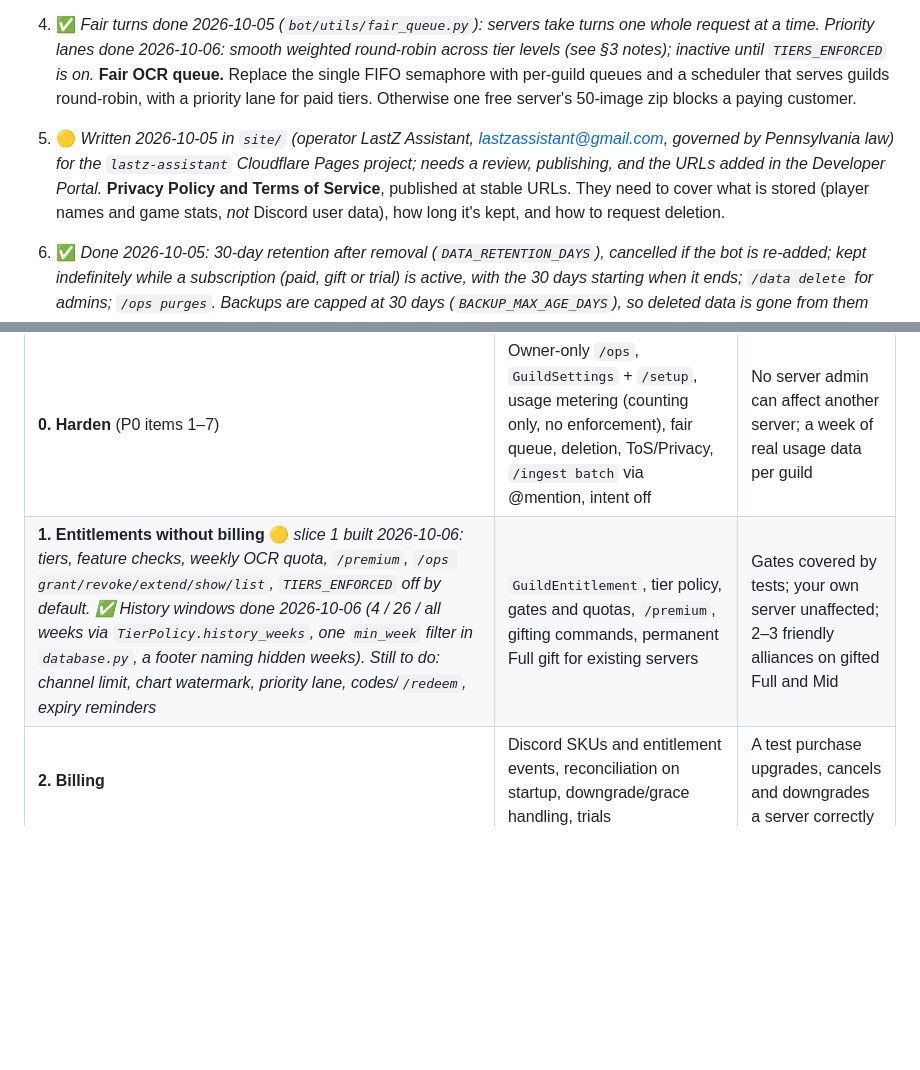
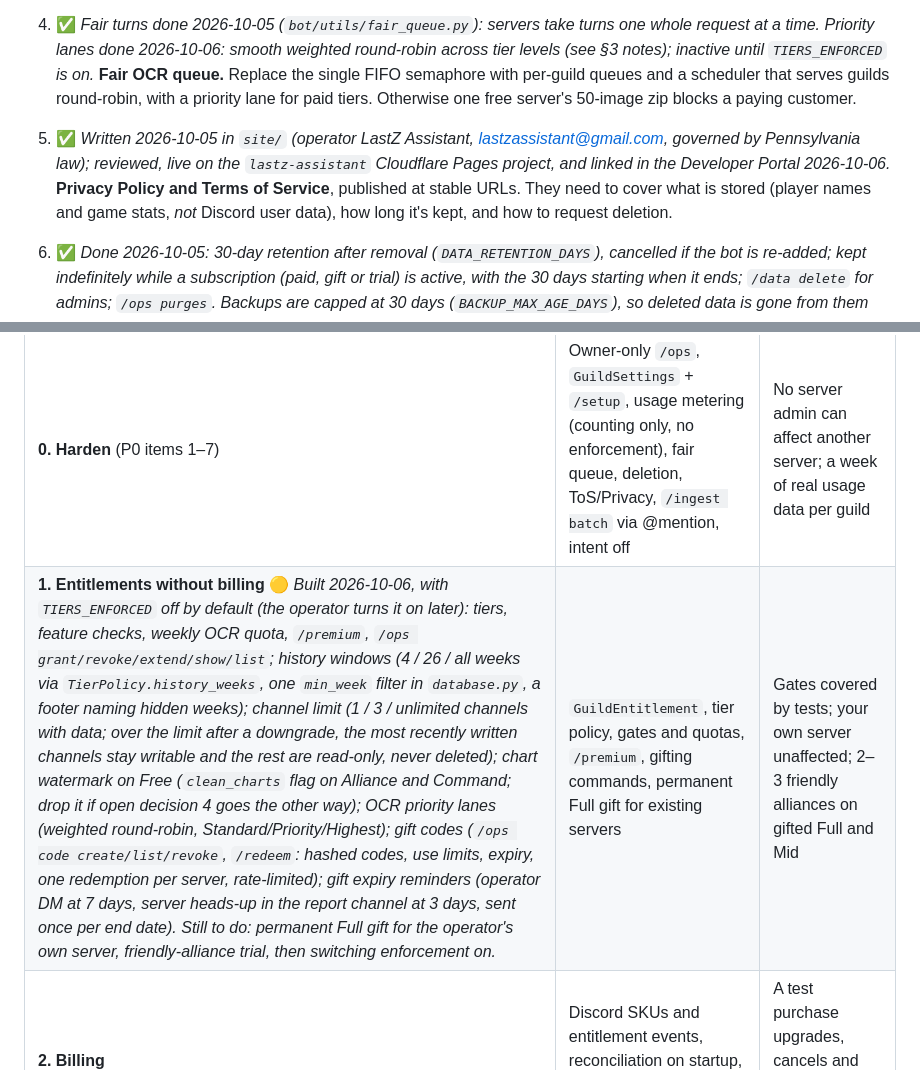
Before and after one commit to kryptonite4486/discord-bot, a Markdown page: docs/monetization-plan.md, 2 parts joined by grey strips. Drawn GitHub-style; blank space fills up the shorter version.

Commit message:
Update the monetization plan after the Phase 1 merges

```diff
--- a/docs/monetization-plan.md
+++ b/docs/monetization-plan.md
@@ -25,7 +25,7 @@ These are gaps that must be closed before or alongside charging money. **P0** me
 2. ✅ *Done 2026-10-06: `/setup` (Manage Server) sets a trivia channel, a report channel (`ReportChannelId`; `/ops grant notify:true` posts there and tells the operator when it can't; `bot.utils.report_channel.send_to_report_channel` for gift expiry heads-ups and scheduled reports) and a default week (`DefaultWeek`: current or last, used by `/add`, `/ingest` and `/report week`). Locale left out: the bot has no translations and nothing reads one.* **Per-server settings table** (`GuildSettings`): default week, locale, and a "report channel" for scheduled posts and gift notices. Add a `/setup` command for server admins.
 3. ✅ *Counting done 2026-10-05 (`UsageLedger`, `/ops usage`); enforcement comes with tiers.* **Usage metering** (`UsageLedger`): per-server counters per UTC day for OCR batches, images sent to the model, failures, OCR seconds and queue-wait seconds, written once each batch finishes. Daily rows add up to weekly quotas and also show peak days. This drives quotas and tells you your real costs.
 4. ✅ *Fair turns done 2026-10-05 (`bot/utils/fair_queue.py`): servers take turns one whole request at a time. Priority lanes done 2026-10-06: smooth weighted round-robin across tier levels (see §3 notes); inactive until `TIERS_ENFORCED` is on.* **Fair OCR queue.** Replace the single FIFO semaphore with per-guild queues and a scheduler that serves guilds round-robin, with a priority lane for paid tiers. Otherwise one free server's 50-image zip blocks a paying customer.
-5. 🟡 *Written 2026-10-05 in `site/` (operator LastZ Assistant, lastzassistant@gmail.com, governed by Pennsylvania law) for the `lastz-assistant` Cloudflare Pages project; needs a review, publishing, and the URLs added in the Developer Portal.* **Privacy Policy and Terms of Service**, published at stable URLs. They need to cover what is stored (player names and game stats, *not* Discord user data), how long it's kept, and how to request deletion.
+5. ✅ *Written 2026-10-05 in `site/` (operator LastZ Assistant, lastzassistant@gmail.com, governed by Pennsylvania law); reviewed, live on the `lastz-assistant` Cloudflare Pages project, and linked in the Developer Portal 2026-10-06.* **Privacy Policy and Terms of Service**, published at stable URLs. They need to cover what is stored (player names and game stats, *not* Discord user data), how long it's kept, and how to request deletion.
 6. ✅ *Done 2026-10-05: 30-day retention after removal (`DATA_RETENTION_DAYS`), cancelled if the bot is re-added; kept indefinitely while a subscription (paid, gift or trial) is active, with the 30 days starting when it ends; `/data delete` for admins; `/ops purges`. Backups are capped at 30 days (`BACKUP_MAX_AGE_DAYS`), so deleted data is gone from them within 30 days.* **Data deletion:** `/data delete` (server admin, with confirmation) and a removal job. When the bot leaves a guild (`on_guild_remove`), mark the guild and purge its data after a grace period (e.g. 30 days).
 7. ✅ *Done 2026-10-05: prefix commands retired, `/ingest batch` collects only messages that @mention the bot, and the bot no longer requests the intent.* **Remove the Message Content intent dependency.** Discord requires approval for this privileged intent once a bot is in 100+ servers, and verification starts at 75. The auto-OCR channel has been dropped, so two things still depend on it:
    - `/ingest batch` reads images and `done` from ordinary messages. Change it to collect only messages that @mention the bot, which Discord delivers without the intent.
@@ -172,7 +172,7 @@ Why not Discord test entitlements? They are meant for testing, and creating them
 | Phase | Scope | Exit criteria |
 |---|---|---|
 | **0. Harden** (P0 items 1–7) | Owner-only `/ops`, `GuildSettings` + `/setup`, usage metering (counting only, no enforcement), fair queue, deletion, ToS/Privacy, `/ingest batch` via @mention, intent off | No server admin can affect another server; a week of real usage data per guild |
-| **1. Entitlements without billing** 🟡 *slice 1 built 2026-10-06: tiers, feature checks, weekly OCR quota, `/premium`, `/ops grant/revoke/extend/show/list`, `TIERS_ENFORCED` off by default. ✅ History windows done 2026-10-06 (4 / 26 / all weeks via `TierPolicy.history_weeks`, one `min_week` filter in `database.py`, a footer naming hidden weeks). Still to do: channel limit, chart watermark, priority lane, codes/`/redeem`, expiry reminders* | `GuildEntitlement`, tier policy, gates and quotas, `/premium`, gifting commands, permanent Full gift for existing servers | Gates covered by tests; your own server unaffected; 2–3 friendly alliances on gifted Full and Mid |
+| **1. Entitlements without billing** 🟡 *Built 2026-10-06, with `TIERS_ENFORCED` off by default (the operator turns it on later): tiers, feature checks, weekly OCR quota, `/premium`, `/ops grant/revoke/extend/show/list`; history windows (4 / 26 / all weeks via `TierPolicy.history_weeks`, one `min_week` filter in `database.py`, a footer naming hidden weeks); channel limit (1 / 3 / unlimited channels with data; over the limit after a downgrade, the most recently written channels stay writable and the rest are read-only, never deleted); chart watermark on Free (`clean_charts` flag on Alliance and Command; drop it if open decision 4 goes the other way); OCR priority lanes (weighted round-robin, Standard/Priority/Highest); gift codes (`/ops code create/list/revoke`, `/redeem`: hashed codes, use limits, expiry, one redemption per server, rate-limited); gift expiry reminders (operator DM at 7 days, server heads-up in the report channel at 3 days, sent once per end date). Still to do: permanent Full gift for the operator's own server, friendly-alliance trial, then switching enforcement on.* | `GuildEntitlement`, tier policy, gates and quotas, `/premium`, gifting commands, permanent Full gift for existing servers | Gates covered by tests; your own server unaffected; 2–3 friendly alliances on gifted Full and Mid |
 | **2. Billing** | Discord SKUs and entitlement events, reconciliation on startup, downgrade/grace handling, trials | A test purchase upgrades, cancels and downgrades a server correctly |
 | **3. Launch** | Support server, App Directory listing, founding-alliance offer | First 10 paying servers |
 | **4. Full-tier extras** | Scheduled weekly report, role-based access, cross-server alliance view, cloud OCR fallback | Driven by what paying servers ask for |
```
